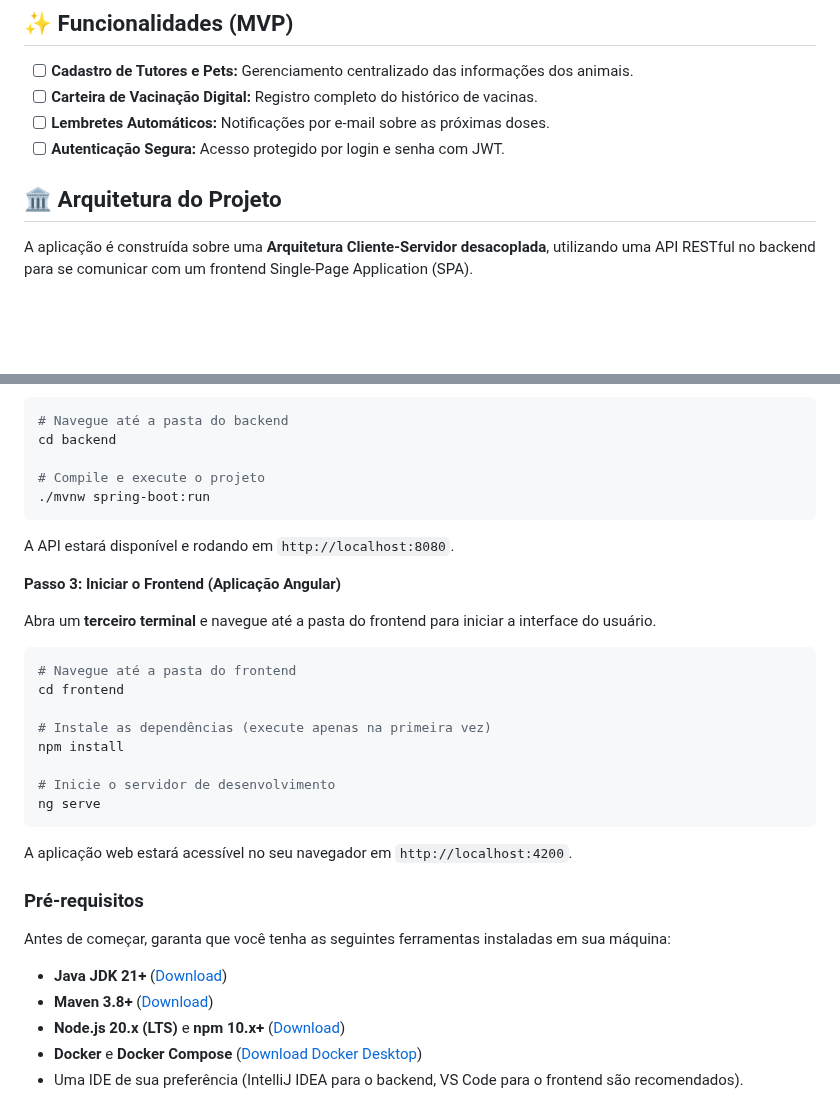
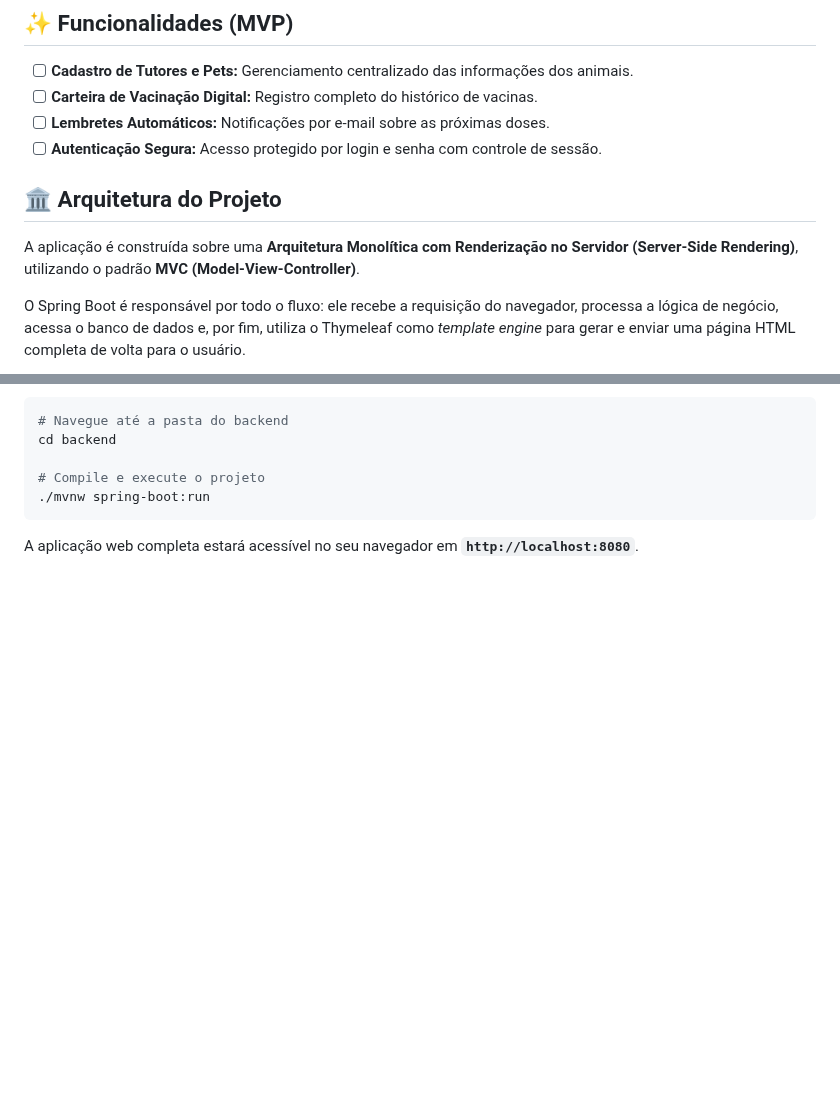
Before and after one commit to bmatox/petdoc-app, a Markdown page: Readme.md, 2 parts joined by grey strips. Drawn GitHub-style; blank space fills up the shorter version.

````diff
--- a/Readme.md
+++ b/Readme.md
@@ -9,11 +9,13 @@ O Pet Doc é uma plataforma digital para centralizar e gerenciar o histórico de
 -   [ ] **Cadastro de Tutores e Pets:** Gerenciamento centralizado das informações dos animais.
 -   [ ] **Carteira de Vacinação Digital:** Registro completo do histórico de vacinas.
 -   [ ] **Lembretes Automáticos:** Notificações por e-mail sobre as próximas doses.
--   [ ] **Autenticação Segura:** Acesso protegido por login e senha com JWT.
+-   [ ] **Autenticação Segura:** Acesso protegido por login e senha com controle de sessão.
 
 ## 🏛️ Arquitetura do Projeto
 
-A aplicação é construída sobre uma **Arquitetura Cliente-Servidor desacoplada**, utilizando uma API RESTful no backend para se comunicar com um frontend Single-Page Application (SPA).
+A aplicação é construída sobre uma **Arquitetura Monolítica com Renderização no Servidor (Server-Side Rendering)**, utilizando o padrão **MVC (Model-View-Controller)**.
+
+O Spring Boot é responsável por todo o fluxo: ele recebe a requisição do navegador, processa a lógica de negócio, acessa o banco de dados e, por fim, utiliza o Thymeleaf como *template engine* para gerar e enviar uma página HTML completa de volta para o usuário.
 
 ```mermaid
 graph TD
@@ -105,30 +109,4 @@ cd backend
 # Compile e execute o projeto
 ./mvnw spring-boot:run
 ```
-A API estará disponível e rodando em `http://localhost:8080`.
-
-**Passo 3: Iniciar o Frontend (Aplicação Angular)**
-
-Abra um **terceiro terminal** e navegue até a pasta do frontend para iniciar a interface do usuário.
-
-```bash
-# Navegue até a pasta do frontend
-cd frontend
-
-# Instale as dependências (execute apenas na primeira vez)
-npm install
-
-# Inicie o servidor de desenvolvimento
-ng serve
-```
-A aplicação web estará acessível no seu navegador em `http://localhost:4200`.
-
-### Pré-requisitos
-
-Antes de começar, garanta que você tenha as seguintes ferramentas instaladas em sua máquina:
-
--   **Java JDK 21+** ([Download](https://www.oracle.com/java/technologies/downloads/))
--   **Maven 3.8+** ([Download](https://maven.apache.org/download.cgi))
--   **Node.js 20.x (LTS)** e **npm 10.x+** ([Download](https://nodejs.org/))
--   **Docker** e **Docker Compose** ([Download Docker Desktop](https://www.docker.com/products/docker-desktop/))
--   Uma IDE de sua preferência (IntelliJ IDEA para o backend, VS Code para o frontend são recomendados).
+A aplicação web completa estará acessível no seu navegador em **`http://localhost:8080`**.
````
Also changed, not shown: other parts of Readme.md (+31 -29 lines).
